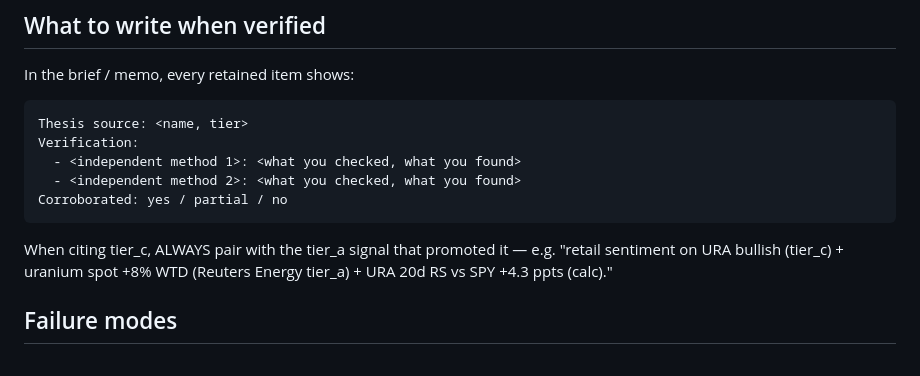
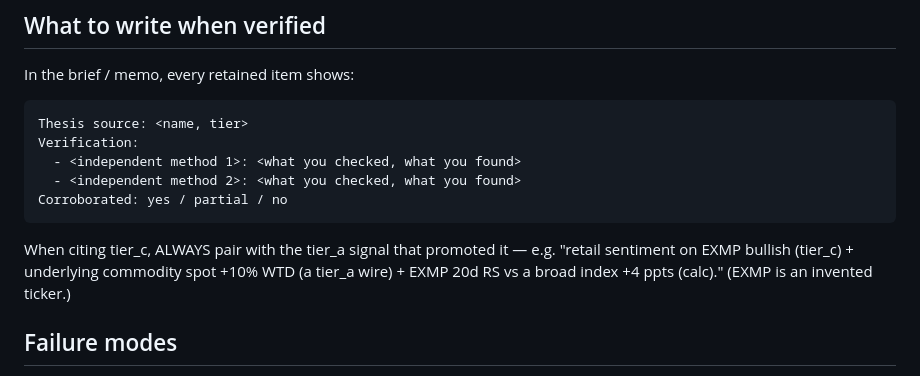
Before and after one commit to vdk888/bubble-skills, a Markdown page: source-verification/SKILL.md, the part around the change. GitHub-like rendering.

````diff
--- a/source-verification/SKILL.md
+++ b/source-verification/SKILL.md
@@ -51,7 +51,7 @@ Verification:
 Corroborated: yes / partial / no
 ```
 
-When citing tier_c, ALWAYS pair with the tier_a signal that promoted it — e.g. "retail sentiment on URA bullish (tier_c) + uranium spot +8% WTD (Reuters Energy tier_a) + URA 20d RS vs SPY +4.3 ppts (calc)."
+When citing tier_c, ALWAYS pair with the tier_a signal that promoted it — e.g. "retail sentiment on EXMP bullish (tier_c) + underlying commodity spot +10% WTD (a tier_a wire) + EXMP 20d RS vs a broad index +4 ppts (calc)." (EXMP is an invented ticker.)
 
 ## Failure modes
 
````
Also changed, not shown: thesis-format/SKILL.md (+39 -39 lines).
